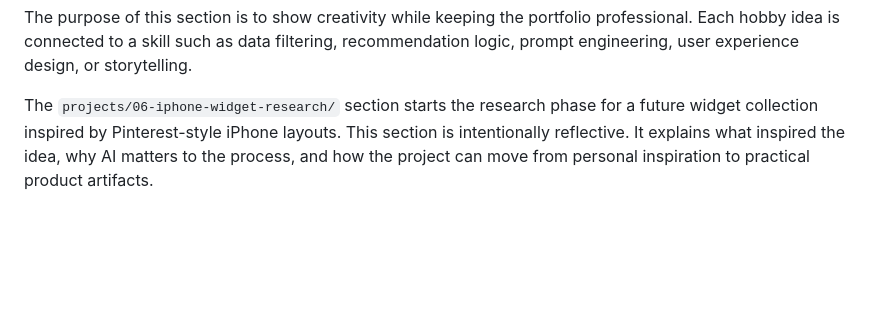
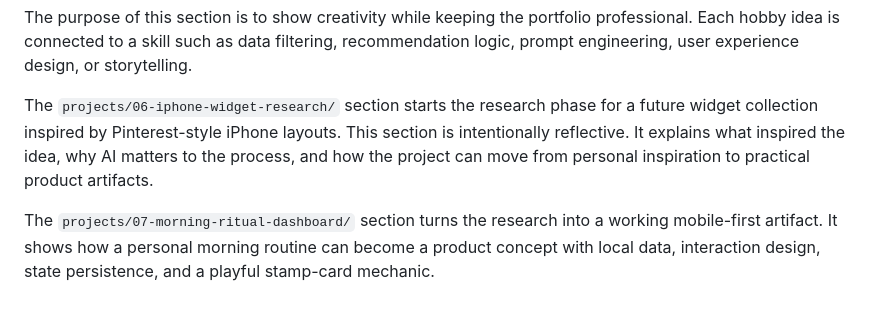
Before and after one commit to ctessan-png/ai-product-portfolio, a Markdown page: portfolio-overview.md, the part around the change. Rendered like a GitHub page; blank space fills up the shorter version.

```diff
--- a/portfolio-overview.md
+++ b/portfolio-overview.md
@@ -46,3 +46,5 @@ The `projects/05-personal-hobby-widgets/` section creates space for fun, persona
 The purpose of this section is to show creativity while keeping the portfolio professional. Each hobby idea is connected to a skill such as data filtering, recommendation logic, prompt engineering, user experience design, or storytelling.
 
 The `projects/06-iphone-widget-research/` section starts the research phase for a future widget collection inspired by Pinterest-style iPhone layouts. This section is intentionally reflective. It explains what inspired the idea, why AI matters to the process, and how the project can move from personal inspiration to practical product artifacts.
+
+The `projects/07-morning-ritual-dashboard/` section turns the research into a working mobile-first artifact. It shows how a personal morning routine can become a product concept with local data, interaction design, state persistence, and a playful stamp-card mechanic.
```
Also changed, not shown: README.md (+5 -2 lines).
